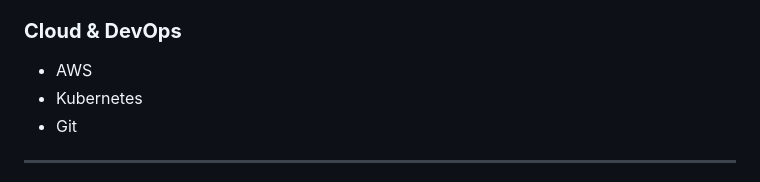
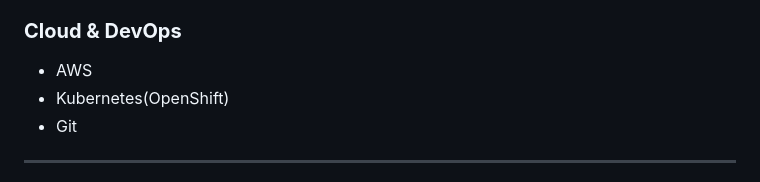
Before and after one commit to AshikaSridhar26/AshikaSridhar26, a Markdown page: README.md, the part around the change. GitHub-like rendering.

```diff
--- a/README.md
+++ b/README.md
@@ -94,7 +94,7 @@ Python Selenium framework that opens IFM website, searches an item, and returns
 
 ### **Cloud & DevOps**
 - AWS
-- Kubernetes
+- Kubernetes(OpenShift)
 - Git
 
 ---
```
